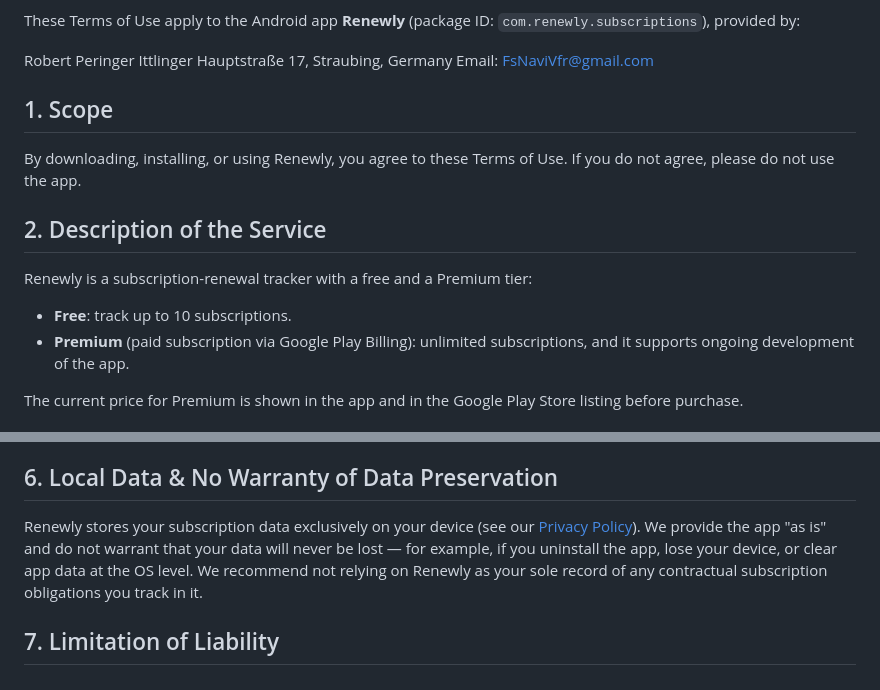
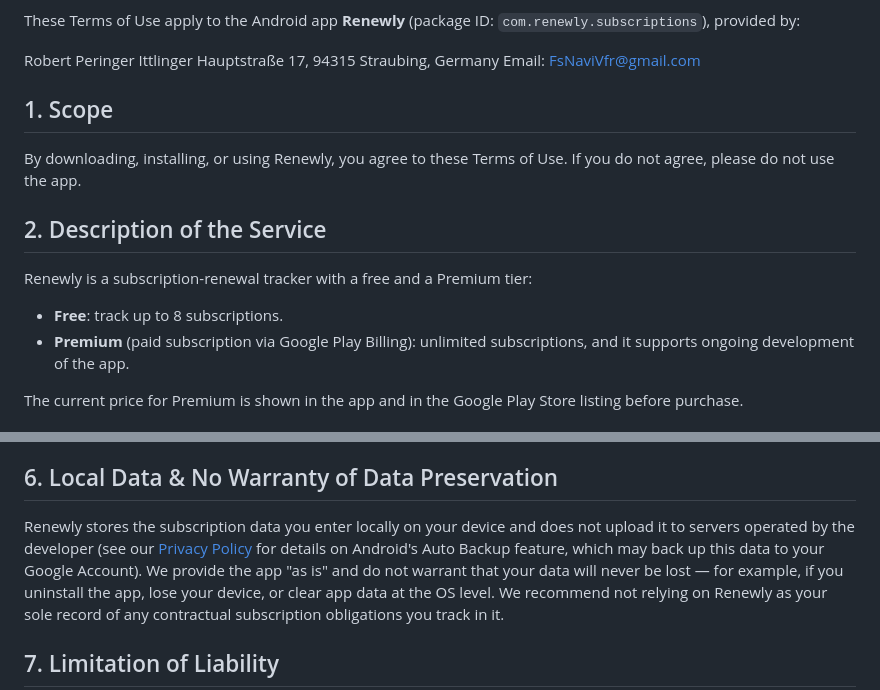
Before and after one commit to renewly-app/privacy, a Markdown page: terms.md, 2 parts joined by grey strips. Rendered like a GitHub page.

Commit message:
Fix stale free-tier count and Auto Backup wording in Terms
Free tier limit changed to 8 in the app; the "exclusively on your device" phrasing had the same Auto Backup contradiction already fixed in the Privacy Policy. Also adds the missing postal code to the provider address.

```diff
--- a/terms.md
+++ b/terms.md
@@ -10,7 +10,7 @@ These Terms of Use apply to the Android app **Renewly** (package ID:
 `com.renewly.subscriptions`), provided by:
 
 Robert Peringer
-Ittlinger Hauptstraße 17, Straubing, Germany
+Ittlinger Hauptstraße 17, 94315 Straubing, Germany
 Email: FsNaviVfr@gmail.com
 
 ## 1. Scope
@@ -23,7 +23,7 @@ of Use. If you do not agree, please do not use the app.
 Renewly is a subscription-renewal tracker with a free and a Premium
 tier:
 
-- **Free**: track up to 10 subscriptions.
+- **Free**: track up to 8 subscriptions.
 - **Premium** (paid subscription via Google Play Billing): unlimited
   subscriptions, and it supports ongoing development of the app.
 
@@ -75,8 +75,11 @@ unless you are entitled to a withdrawal under Section 4.
 
 ## 6. Local Data & No Warranty of Data Preservation
 
-Renewly stores your subscription data exclusively on your device (see
-our [Privacy Policy](index.md)). We provide the app "as is" and do not
+Renewly stores the subscription data you enter locally on your device
+and does not upload it to servers operated by the developer (see our
+[Privacy Policy](index.md) for details on Android's Auto Backup
+feature, which may back up this data to your Google Account). We
+provide the app "as is" and do not
 warrant that your data will never be lost — for example, if you
 uninstall the app, lose your device, or clear app data at the OS
 level. We recommend not relying on Renewly as your sole record of any
```
Also changed, not shown: other parts of terms.md (+1 -1 lines).
